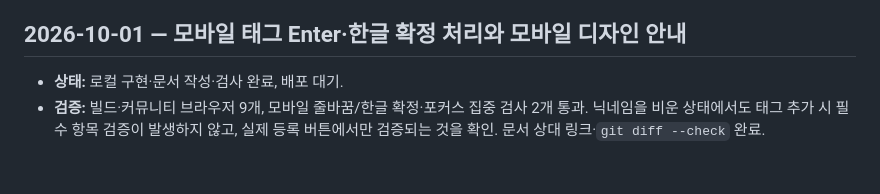
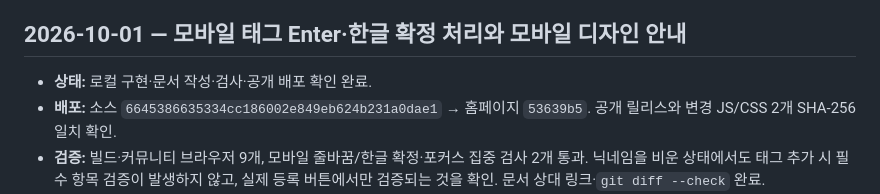
Before and after one commit to onlyunlimit/bodam-id-card, a Markdown page: CHANGELOG.md, the part around the change. GitHub-like rendering; blank space fills up the shorter version.

Commit message:
Record verified mobile hashtag input deployment

```diff
--- a/CHANGELOG.md
+++ b/CHANGELOG.md
@@ -5,7 +5,8 @@
 
 ## 2026-10-01 — 모바일 태그 Enter·한글 확정 처리와 모바일 디자인 안내
 
-- **상태:** 로컬 구현·문서 작성·검사 완료, 배포 대기.
+- **상태:** 로컬 구현·문서 작성·검사·공개 배포 확인 완료.
+- **배포:** 소스 `6645386635334cc186002e849eb624b231a0dae1` → 홈페이지 `53639b5`. 공개 릴리스와 변경 JS/CSS 2개 SHA-256 일치 확인.
 - **검증:** 빌드·커뮤니티 브라우저 9개, 모바일 줄바꿈/한글 확정·포커스 집중 검사 2개 통과. 닉네임을 비운 상태에서도 태그 추가 시 필수 항목 검증이 발생하지 않고, 실제 등록 버튼에서만 검증되는 것을 확인. 문서 상대 링크·`git diff --check` 완료.
 - **태그:** 기존 이름만 입력/# 자동 표시 유지. 태그 입력을 한 줄 높이 textarea로 교체해 암묵적 게시글 제출을 방지. 모바일 beforeinput 줄바꿈·한글 조합 Enter 후 확정까지 개별 태그 추가로 처리하고 포커스 유지. 실제 게시글 등록 버튼의 필수 입력 검증은 유지.
 - **문서:** `DESIGN_GUIDE.md`에 모바일 전용 절 추가. 화면별 CSS·@media 구간, 모바일만 바꾸는 예시, 그리드/여백/입력 글자/이미지 조정, 개발자 도구 320/390/430px 미리보기 및 실제 휴대폰 검사 방법.
```
